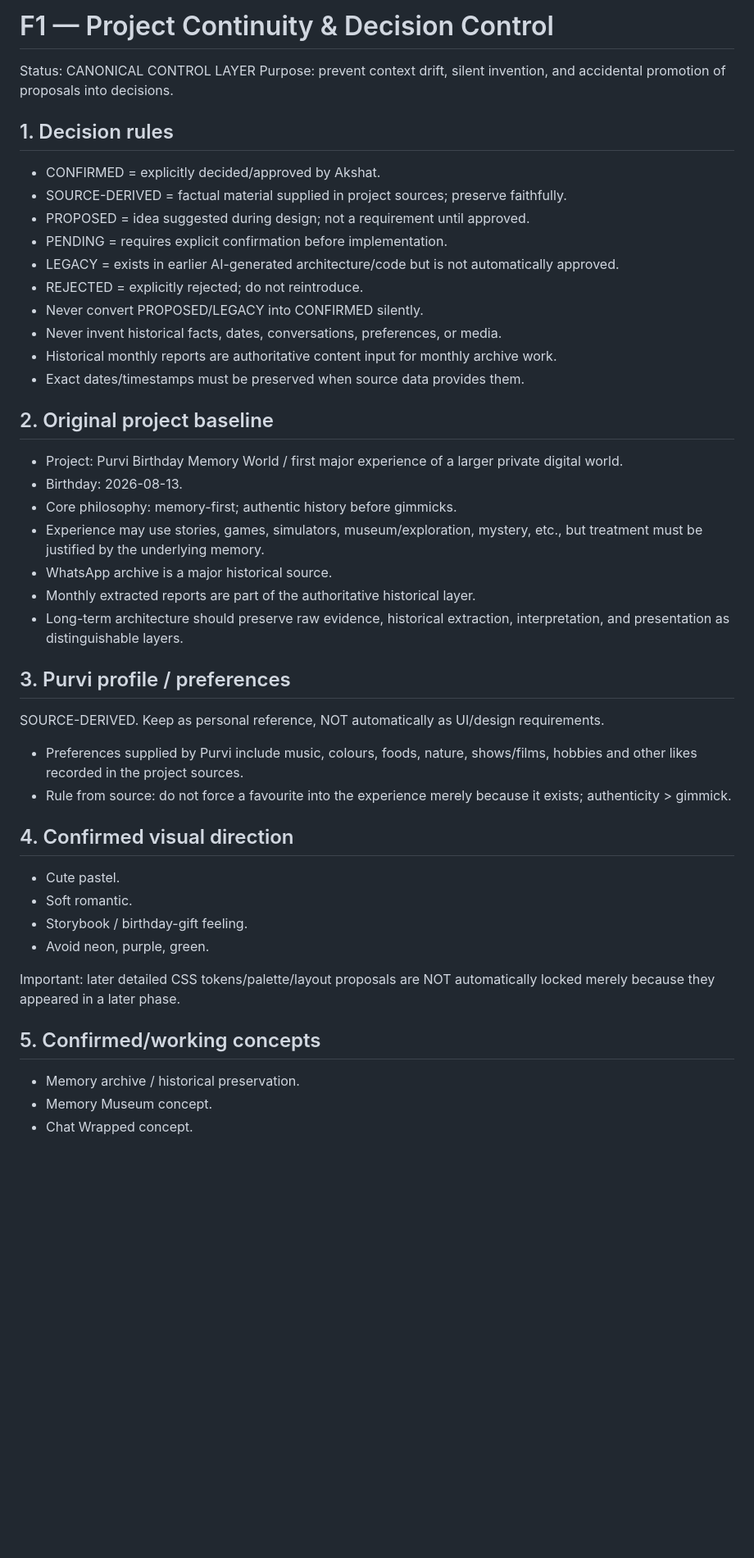
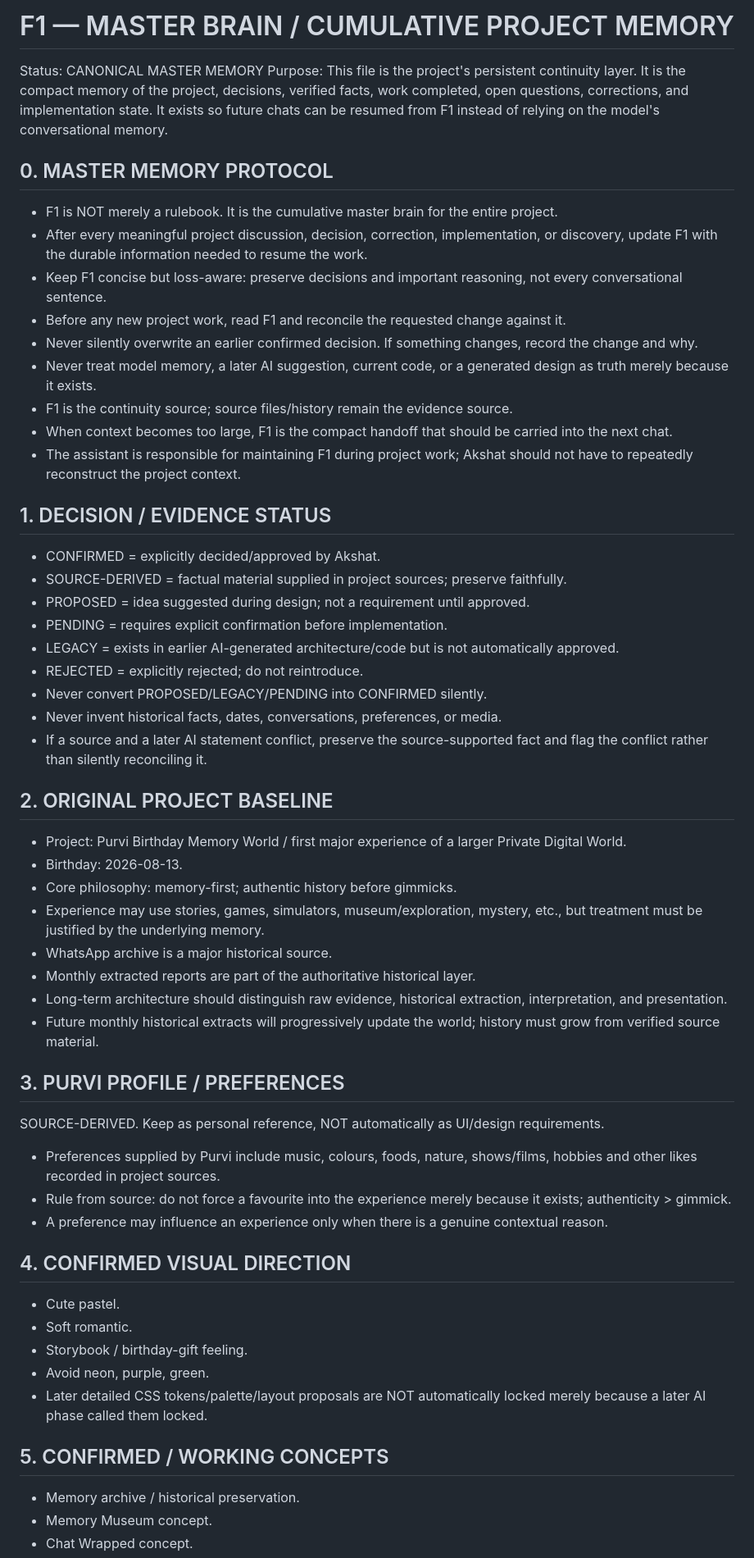
Before and after one commit to akshatusing01/janmdinam-, a Markdown page: F1.md, the part around one of its changes. Shown at 82% size. GitHub-like rendering; blank space fills up the shorter version.

Commit message:
Upgrade F1 into cumulative master brain memory

```diff
--- a/F1.md
+++ b/F1.md
@@ -1,43 +1,54 @@
-# F1 — Project Continuity & Decision Control
+# F1 — MASTER BRAIN / CUMULATIVE PROJECT MEMORY
 
-Status: CANONICAL CONTROL LAYER
-Purpose: prevent context drift, silent invention, and accidental promotion of proposals into decisions.
+Status: CANONICAL MASTER MEMORY
+Purpose: This file is the project's persistent continuity layer. It is the compact memory of the project, decisions, verified facts, work completed, open questions, corrections, and implementation state. It exists so future chats can be resumed from F1 instead of relying on the model's conversational memory.
 
-## 1. Decision rules
+## 0. MASTER MEMORY PROTOCOL
+- F1 is NOT merely a rulebook. It is the cumulative master brain for the entire project.
+- After every meaningful project discussion, decision, correction, implementation, or discovery, update F1 with the durable information needed to resume the work.
+- Keep F1 concise but loss-aware: preserve decisions and important reasoning, not every conversational sentence.
+- Before any new project work, read F1 and reconcile the requested change against it.
+- Never silently overwrite an earlier confirmed decision. If something changes, record the change and why.
+- Never treat model memory, a later AI suggestion, current code, or a generated design as truth merely because it exists.
+- F1 is the continuity source; source files/history remain the evidence source.
+- When context becomes too large, F1 is the compact handoff that should be carried into the next chat.
+- The assistant is responsible for maintaining F1 during project work; Akshat should not have to repeatedly reconstruct the project context.
+
+## 1. DECISION / EVIDENCE STATUS
 - CONFIRMED = explicitly decided/approved by Akshat.
 - SOURCE-DERIVED = factual material supplied in project sources; preserve faithfully.
 - PROPOSED = idea suggested during design; not a requirement until approved.
 - PENDING = requires explicit confirmation before implementation.
 - LEGACY = exists in earlier AI-generated architecture/code but is not automatically approved.
 - REJECTED = explicitly rejected; do not reintroduce.
-- Never convert PROPOSED/LEGACY into CONFIRMED silently.
+- Never convert PROPOSED/LEGACY/PENDING into CONFIRMED silently.
 - Never invent historical facts, dates, conversations, preferences, or media.
-- Historical monthly reports are authoritative content input for monthly archive work.
-- Exact dates/timestamps must be preserved when source data provides them.
+- If a source and a later AI statement conflict, preserve the source-supported fact and flag the conflict rather than silently reconciling it.
 
-## 2. Original project baseline
-- Project: Purvi Birthday Memory World / first major experience of a larger private digital world.
+## 2. ORIGINAL PROJECT BASELINE
+- Project: Purvi Birthday Memory World / first major experience of a larger Private Digital World.
 - Birthday: 2026-08-13.
 - Core philosophy: memory-first; authentic history before gimmicks.
 - Experience may use stories, games, simulators, museum/exploration, mystery, etc., but treatment must be justified by the underlying memory.
 - WhatsApp archive is a major historical source.
 - Monthly extracted reports are part of the authoritative historical layer.
-- Long-term architecture should preserve raw evidence, historical extraction, interpretation, and presentation as distinguishable layers.
+- Long-term architecture should distinguish raw evidence, historical extraction, interpretation, and presentation.
+- Future monthly historical extracts will progressively update the world; history must grow from verified source material.
 
-## 3. Purvi profile / preferences
+## 3. PURVI PROFILE / PREFERENCES
 SOURCE-DERIVED. Keep as personal reference, NOT automatically as UI/design requirements.
-- Preferences supplied by Purvi include music, colours, foods, nature, shows/films, hobbies and other likes recorded in the project sources.
+- Preferences supplied by Purvi include music, colours, foods, nature, shows/films, hobbies and other likes recorded in project sources.
 - Rule from source: do not force a favourite into the experience merely because it exists; authenticity > gimmick.
+- A preference may influence an experience only when there is a genuine contextual reason.
 
-## 4. Confirmed visual direction
+## 4. CONFIRMED VISUAL DIRECTION
 - Cute pastel.
 - Soft romantic.
 - Storybook / birthday-gift feeling.
 - Avoid neon, purple, green.
+- Later detailed CSS tokens/palette/layout proposals are NOT automatically locked merely because a later AI phase called them locked.
 
-Important: later detailed CSS tokens/palette/layout proposals are NOT automatically locked merely because they appeared in a later phase.
-
-## 5. Confirmed/working concepts
+## 5. CONFIRMED / WORKING CONCEPTS
 - Memory archive / historical preservation.
 - Memory Museum concept.
 - Chat Wrapped concept.
```
Also changed, not shown: other parts of F1.md (+76 -19 lines).
